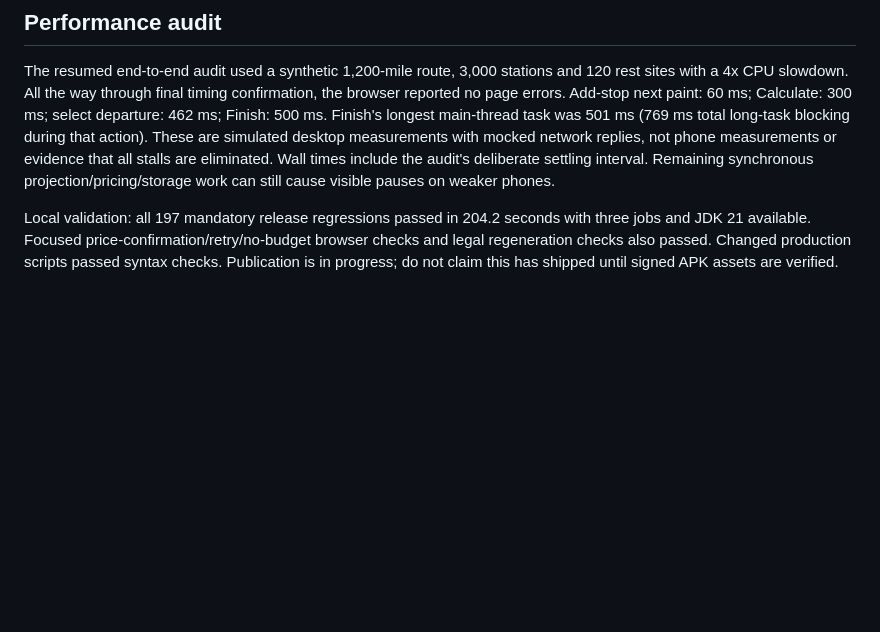
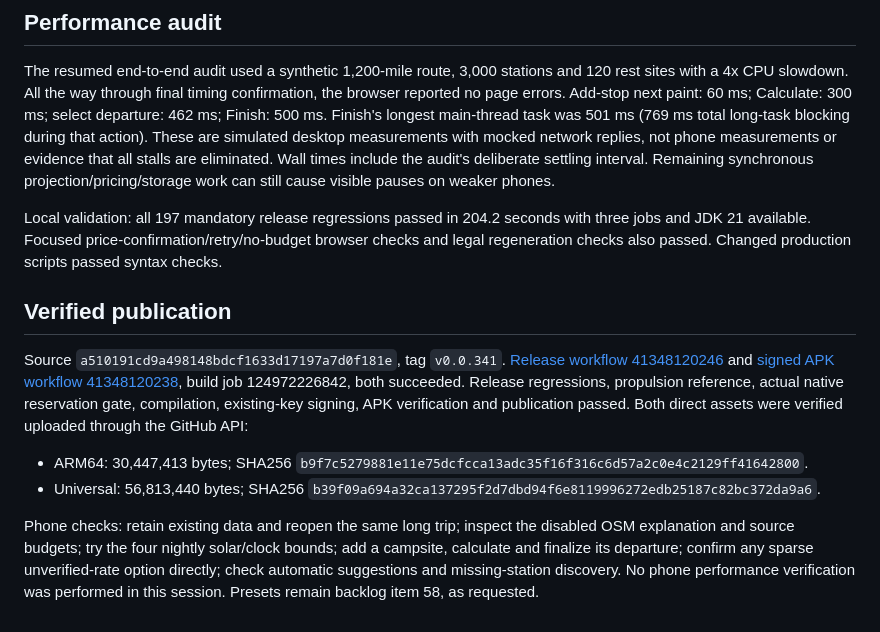
Before and after one commit to Emphasize5599/gasket, a Markdown page: docs/REST_TIMING_341_HANDOFF.md, the part around the change. Drawn GitHub-style; blank space fills up the shorter version.

Commit message:
docs: record verified 0.0.341 publication [skip ci]

```diff
--- a/docs/REST_TIMING_341_HANDOFF.md
+++ b/docs/REST_TIMING_341_HANDOFF.md
@@ -49,4 +49,12 @@ Check-in, checkout and gate hours are distinct. An eight-hour overnight ending b
 ## Performance audit
 The resumed end-to-end audit used a synthetic 1,200-mile route, 3,000 stations and 120 rest sites with a 4x CPU slowdown. All the way through final timing confirmation, the browser reported no page errors. Add-stop next paint: 60 ms; Calculate: 300 ms; select departure: 462 ms; Finish: 500 ms. Finish's longest main-thread task was 501 ms (769 ms total long-task blocking during that action). These are simulated desktop measurements with mocked network replies, not phone measurements or evidence that all stalls are eliminated. Wall times include the audit's deliberate settling interval. Remaining synchronous projection/pricing/storage work can still cause visible pauses on weaker phones.
 
-Local validation: all 197 mandatory release regressions passed in 204.2 seconds with three jobs and JDK 21 available. Focused price-confirmation/retry/no-budget browser checks and legal regeneration checks also passed. Changed production scripts passed syntax checks. Publication is in progress; do not claim this has shipped until signed APK assets are verified.
+Local validation: all 197 mandatory release regressions passed in 204.2 seconds with three jobs and JDK 21 available. Focused price-confirmation/retry/no-budget browser checks and legal regeneration checks also passed. Changed production scripts passed syntax checks.
+
+## Verified publication
+Source `a510191cd9a498148bdcf1633d17197a7d0f181e`, tag `v0.0.341`. [Release workflow 41348120246](https://github.com/Emphasize5599/gasket/actions/runs/41348120246) and [signed APK workflow 41348120238](https://github.com/Emphasize5599/gasket/actions/runs/41348120238), build job 124972226842, both succeeded. Release regressions, propulsion reference, actual native reservation gate, compilation, existing-key signing, APK verification and publication passed. Both direct assets were verified uploaded through the GitHub API:
+
+- ARM64: 30,447,413 bytes; SHA256 `b9f7c5279881e11e75dcfcca13adc35f16f316c6d57a2c0e4c2129ff41642800`.
+- Universal: 56,813,440 bytes; SHA256 `b39f09a694a32ca137295f2d7dbd94f6e8119996272edb25187c82bc372da9a6`.
+
+Phone checks: retain existing data and reopen the same long trip; inspect the disabled OSM explanation and source budgets; try the four nightly solar/clock bounds; add a campsite, calculate and finalize its departure; confirm any sparse unverified-rate option directly; check automatic suggestions and missing-station discovery. No phone performance verification was performed in this session. Presets remain backlog item 58, as requested.
```
